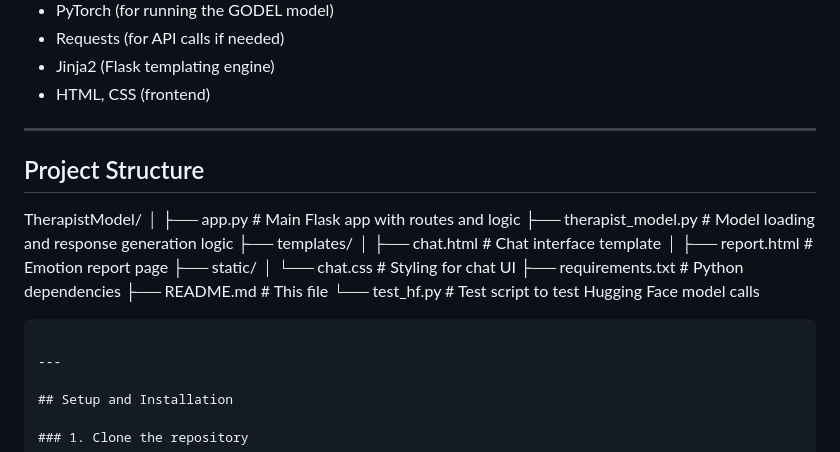
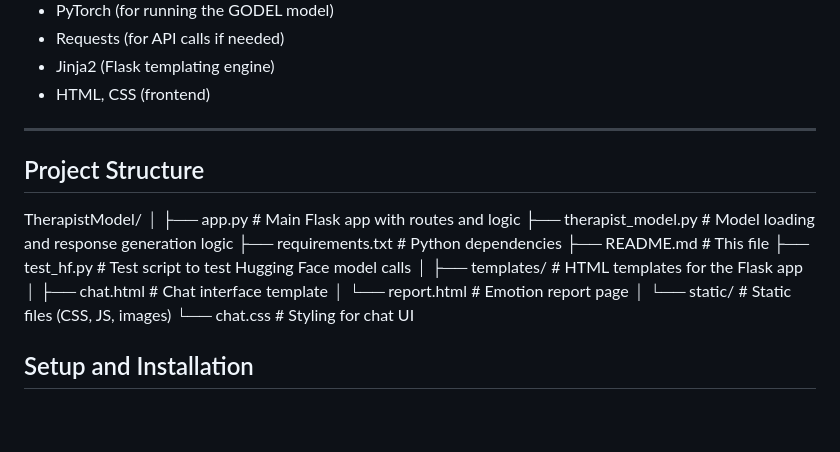
Before and after one commit to SheezaAlam/Therapist-Model, a Markdown page: README.md, the part around the change. Drawn GitHub-style; blank space fills up the shorter version.

````diff
--- a/README.md
+++ b/README.md
@@ -43,23 +43,24 @@ This is a compassionate AI-powered therapist chatbot web app built with **Flask*
 
 ---
 
-## Project Structure
+Project Structure
+-----------------
 
 TherapistModel/
 │
-├── app.py                  # Main Flask app with routes and logic
-├── therapist_model.py      # Model loading and response generation logic
-├── templates/
-│   ├── chat.html           # Chat interface template
-│   ├── report.html         # Emotion report page
-├── static/
-│   └── chat.css            # Styling for chat UI
-├── requirements.txt        # Python dependencies
-├── README.md               # This file
-└── test_hf.py              # Test script to test Hugging Face model calls
-```
+├── app.py                 # Main Flask app with routes and logic
+├── therapist_model.py     # Model loading and response generation logic
+├── requirements.txt       # Python dependencies
+├── README.md              # This file
+├── test_hf.py             # Test script to test Hugging Face model calls
+│
+├── templates/             # HTML templates for the Flask app
+│   ├── chat.html          # Chat interface template
+│   └── report.html        # Emotion report page
+│
+└── static/                # Static files (CSS, JS, images)
+    └── chat.css           # Styling for chat UI
 
----
 
 ## Setup and Installation
 
````
